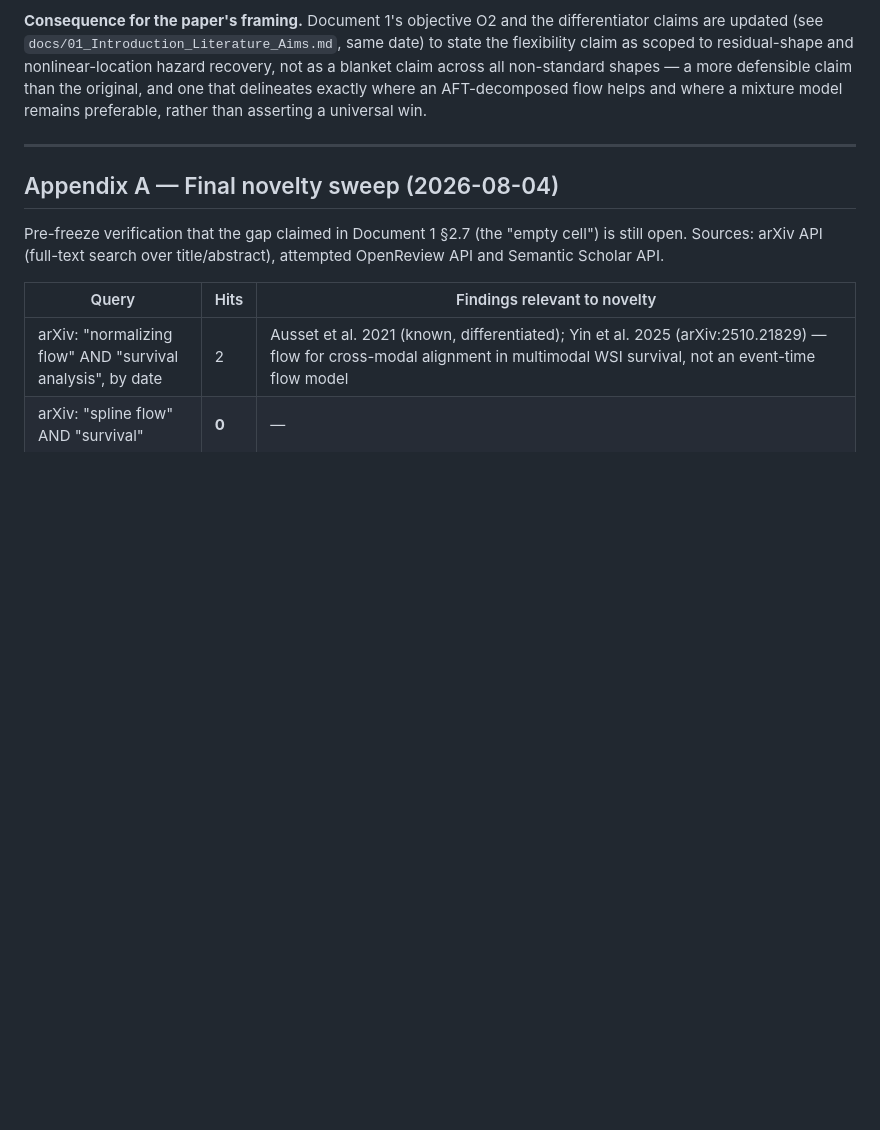
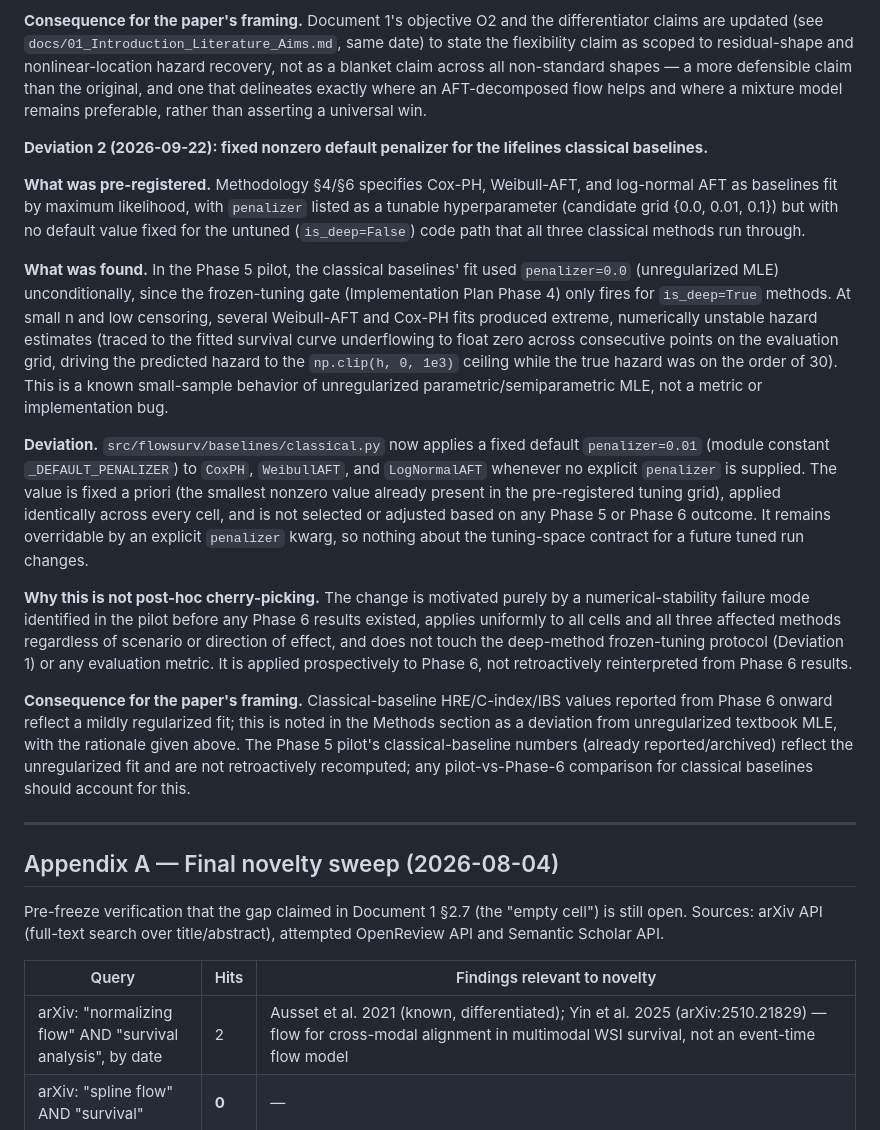
Before and after one commit to JanithRamanayake523/FlowSurv_AFT---An-Interpretable-Deep-Accelerated-Failure-Time-Model-with-Spline-Flow-Residuals, a Markdown page: preregistration.md, the part around the change. Drawn GitHub-style; blank space fills up the shorter version.

Commit message:
docs: log Deviation 2 (default penalizer) in preregistration
Records the rationale, scope, and non-retroactive application of the
classical-baseline penalizer default fixed in the prior commit, following
the same deviation-log format as Deviation 1.

```diff
--- a/preregistration.md
+++ b/preregistration.md
@@ -93,6 +93,18 @@ All three interventions converged on the same negative result, taken as sufficie
 
 **Consequence for the paper's framing.** Document 1's objective O2 and the differentiator claims are updated (see `docs/01_Introduction_Literature_Aims.md`, same date) to state the flexibility claim as scoped to residual-shape and nonlinear-location hazard recovery, not as a blanket claim across all non-standard shapes — a more defensible claim than the original, and one that delineates exactly where an AFT-decomposed flow helps and where a mixture model remains preferable, rather than asserting a universal win.
 
+**Deviation 2 (2026-09-22): fixed nonzero default penalizer for the lifelines classical baselines.**
+
+**What was pre-registered.** Methodology §4/§6 specifies Cox-PH, Weibull-AFT, and log-normal AFT as baselines fit by maximum likelihood, with `penalizer` listed as a tunable hyperparameter (candidate grid {0.0, 0.01, 0.1}) but with no default value fixed for the untuned (`is_deep=False`) code path that all three classical methods run through.
+
+**What was found.** In the Phase 5 pilot, the classical baselines' fit used `penalizer=0.0` (unregularized MLE) unconditionally, since the frozen-tuning gate (Implementation Plan Phase 4) only fires for `is_deep=True` methods. At small n and low censoring, several Weibull-AFT and Cox-PH fits produced extreme, numerically unstable hazard estimates (traced to the fitted survival curve underflowing to float zero across consecutive points on the evaluation grid, driving the predicted hazard to the `np.clip(h, 0, 1e3)` ceiling while the true hazard was on the order of 30). This is a known small-sample behavior of unregularized parametric/semiparametric MLE, not a metric or implementation bug.
+
+**Deviation.** `src/flowsurv/baselines/classical.py` now applies a fixed default `penalizer=0.01` (module constant `_DEFAULT_PENALIZER`) to `CoxPH`, `WeibullAFT`, and `LogNormalAFT` whenever no explicit `penalizer` is supplied. The value is fixed a priori (the smallest nonzero value already present in the pre-registered tuning grid), applied identically across every cell, and is not selected or adjusted based on any Phase 5 or Phase 6 outcome. It remains overridable by an explicit `penalizer` kwarg, so nothing about the tuning-space contract for a future tuned run changes.
+
+**Why this is not post-hoc cherry-picking.** The change is motivated purely by a numerical-stability failure mode identified in the pilot before any Phase 6 results existed, applies uniformly to all cells and all three affected methods regardless of scenario or direction of effect, and does not touch the deep-method frozen-tuning protocol (Deviation 1) or any evaluation metric. It is applied prospectively to Phase 6, not retroactively reinterpreted from Phase 6 results.
+
+**Consequence for the paper's framing.** Classical-baseline HRE/C-index/IBS values reported from Phase 6 onward reflect a mildly regularized fit; this is noted in the Methods section as a deviation from unregularized textbook MLE, with the rationale given above. The Phase 5 pilot's classical-baseline numbers (already reported/archived) reflect the unregularized fit and are not retroactively recomputed; any pilot-vs-Phase-6 comparison for classical baselines should account for this.
+
 ---
 
 ## Appendix A — Final novelty sweep (2026-08-04)
```
